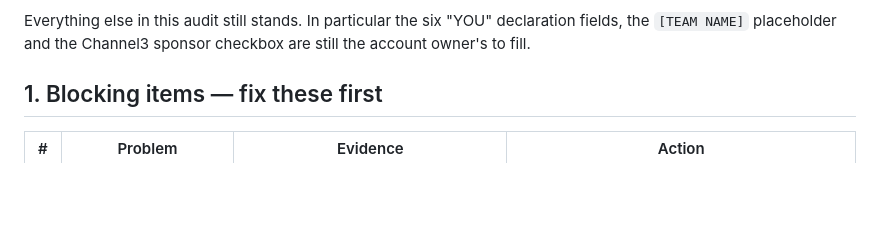
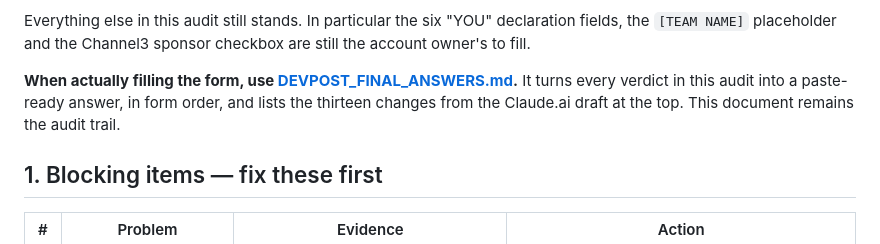
Before and after one commit to oemeraydemir/paypal-commerce-agent, a Markdown page: docs/DEVPOST_ANSWER_AUDIT.md, the part around the change. Rendered like a GitHub page; blank space fills up the shorter version.

```diff
--- a/docs/DEVPOST_ANSWER_AUDIT.md
+++ b/docs/DEVPOST_ANSWER_AUDIT.md
@@ -30,6 +30,10 @@ deployed. Both of those changed. Re-checked signed-out, with no session:
 
 Everything else in this audit still stands. In particular the six "YOU" declaration fields, the
 `[TEAM NAME]` placeholder and the Channel3 sponsor checkbox are still the account owner's to fill.
+
+**When actually filling the form, use [DEVPOST_FINAL_ANSWERS.md](./DEVPOST_FINAL_ANSWERS.md).** It
+turns every verdict in this audit into a paste-ready answer, in form order, and lists the thirteen
+changes from the Claude.ai draft at the top. This document remains the audit trail.
 
 ## 1. Blocking items — fix these first
 
```
Also changed, not shown: docs/DEVPOST_DRAFT.md (+5 -0 lines), docs/DEVPOST_FINAL_ANSWERS.md (added, +421 -0 lines).
